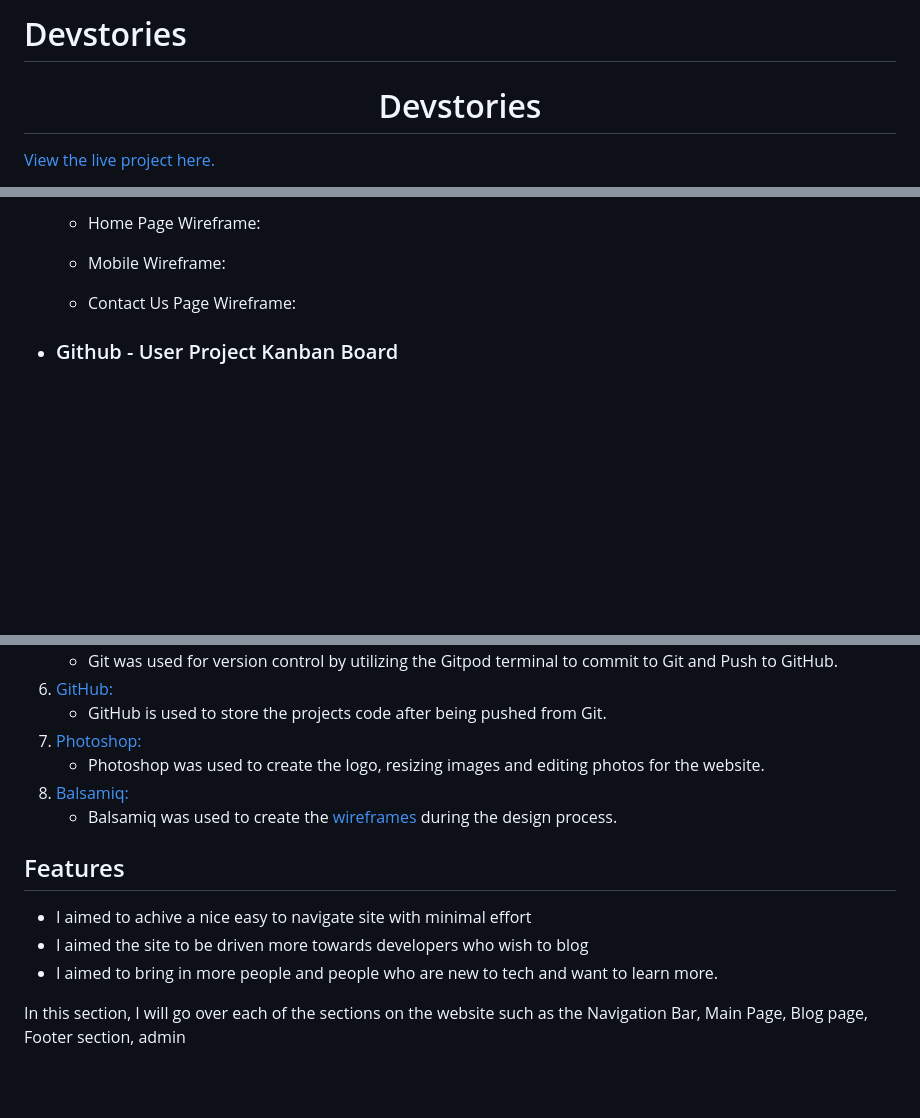
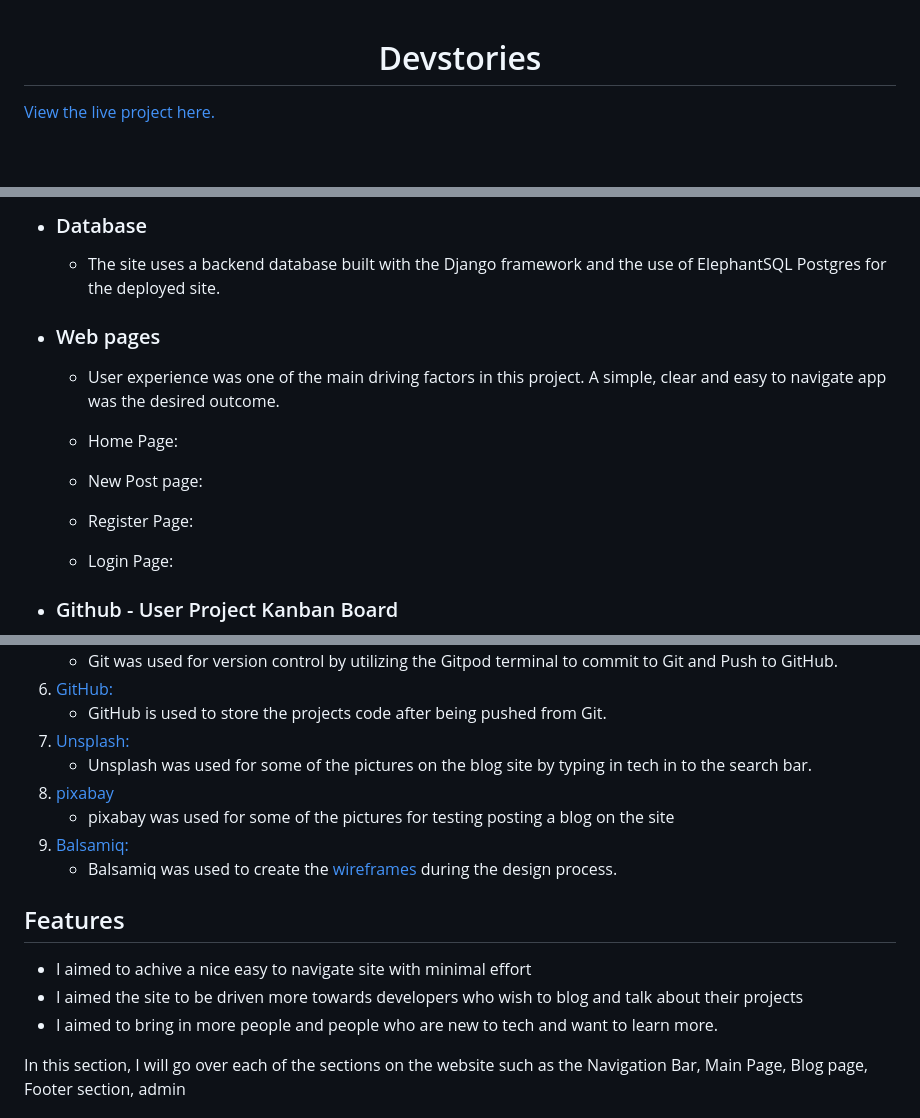
Before and after one commit to Code-Institute-Submissions/p4-devstories-1, a Markdown page: README.md, 3 parts joined by grey strips. GitHub-like rendering; blank space fills up the shorter version.

```diff
--- a/README.md
+++ b/README.md
@@ -1,4 +1,3 @@
-# Devstories
 <h1 align="center">Devstories</h1>
 
 [View the live project here.]()
@@ -44,9 +65,17 @@ For this project I wanted to make a blog site for developers where developers ca
 
-    -   Home Page Wireframe:
+*   ### Database
+    - The site uses a backend database built with the Django framework and the use of ElephantSQL Postgres for the deployed site.
 
-    -   Mobile Wireframe:
+*   ### Web pages
+    - User experience was one of the main driving factors in this project. A simple, clear and easy to navigate app was the desired outcome.
 
-    -   Contact Us Page Wireframe:
+    - Home Page:
+
+    - New Post page:
+
+    - Register Page:
+
+    - Login Page:
 
 * ### Github - User Project Kanban Board
     - During development I used the project kanban board in github for keeping track of the progress during development for the site.
@@ -68,15 +97,17 @@ For this project I wanted to make a blog site for developers where developers ca
     - Git was used for version control by utilizing the Gitpod terminal to commit to Git and Push to GitHub.
 6. [GitHub:](https://github.com/)
     - GitHub is used to store the projects code after being pushed from Git.
-7. [Photoshop:](https://www.adobe.com/ie/products/photoshop.html)
-    - Photoshop was used to create the logo, resizing images and editing photos for the website.
+7. [Unsplash:]()
+    - Unsplash was used for some of the pictures on the blog site by typing in tech in to the search bar.
+8. [pixabay]()
+    - pixabay was used for some of the pictures for testing posting a blog on the site
 8. [Balsamiq:](https://balsamiq.com/)
     - Balsamiq was used to create the [wireframes](https://github.com/) during the design process.
 
 ## Features
 
 - I aimed to achive a nice easy to navigate site with minimal effort
-- I aimed the site to be driven more towards developers who wish to blog
+- I aimed the site to be driven more towards developers who wish to blog and talk about their projects
 - I aimed to bring in more people and people who are new to tech and want to learn more.
 
 In this section, I will go over each of the sections on the website such as the Navigation Bar, Main Page, Blog page, Footer section, admin
```
Also changed, not shown: other parts of README.md (+40 -18 lines).
